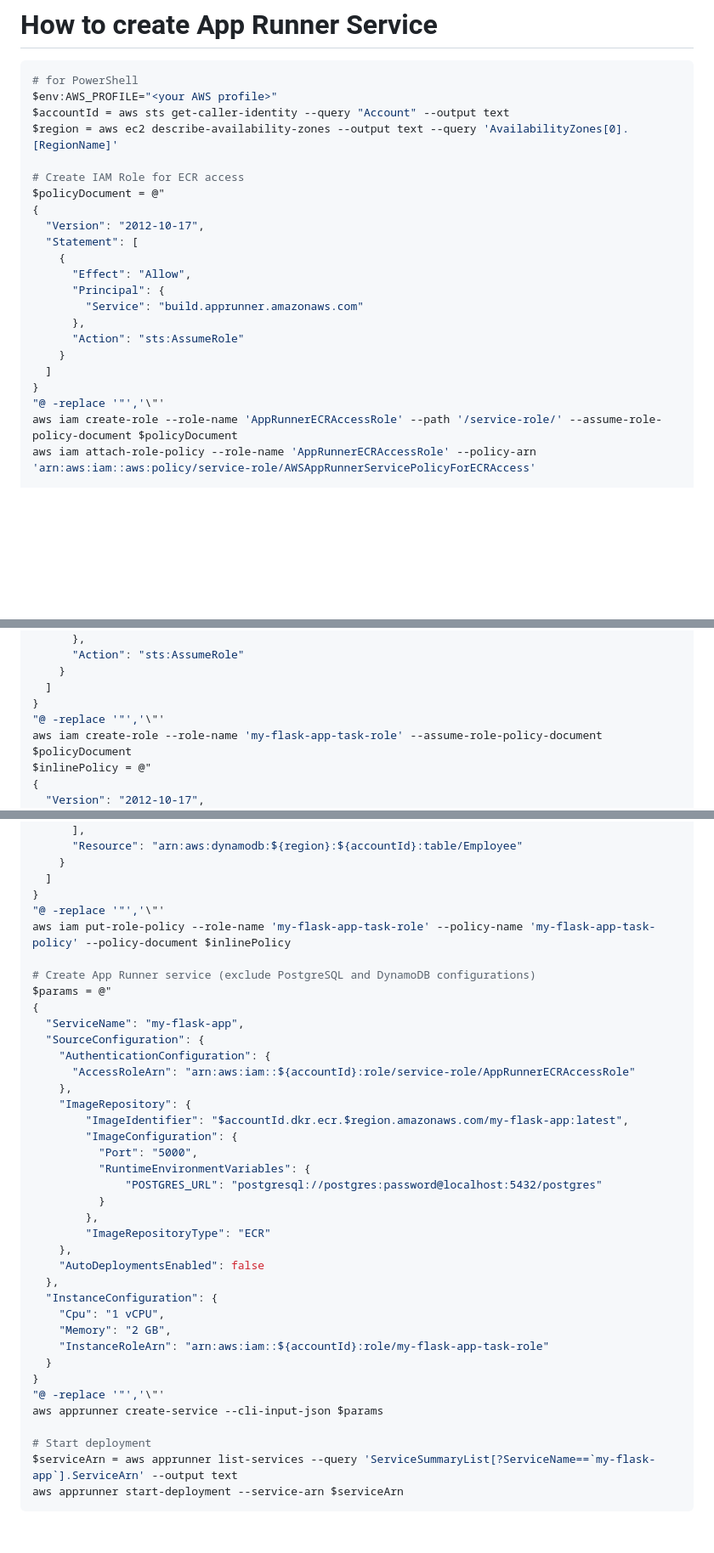
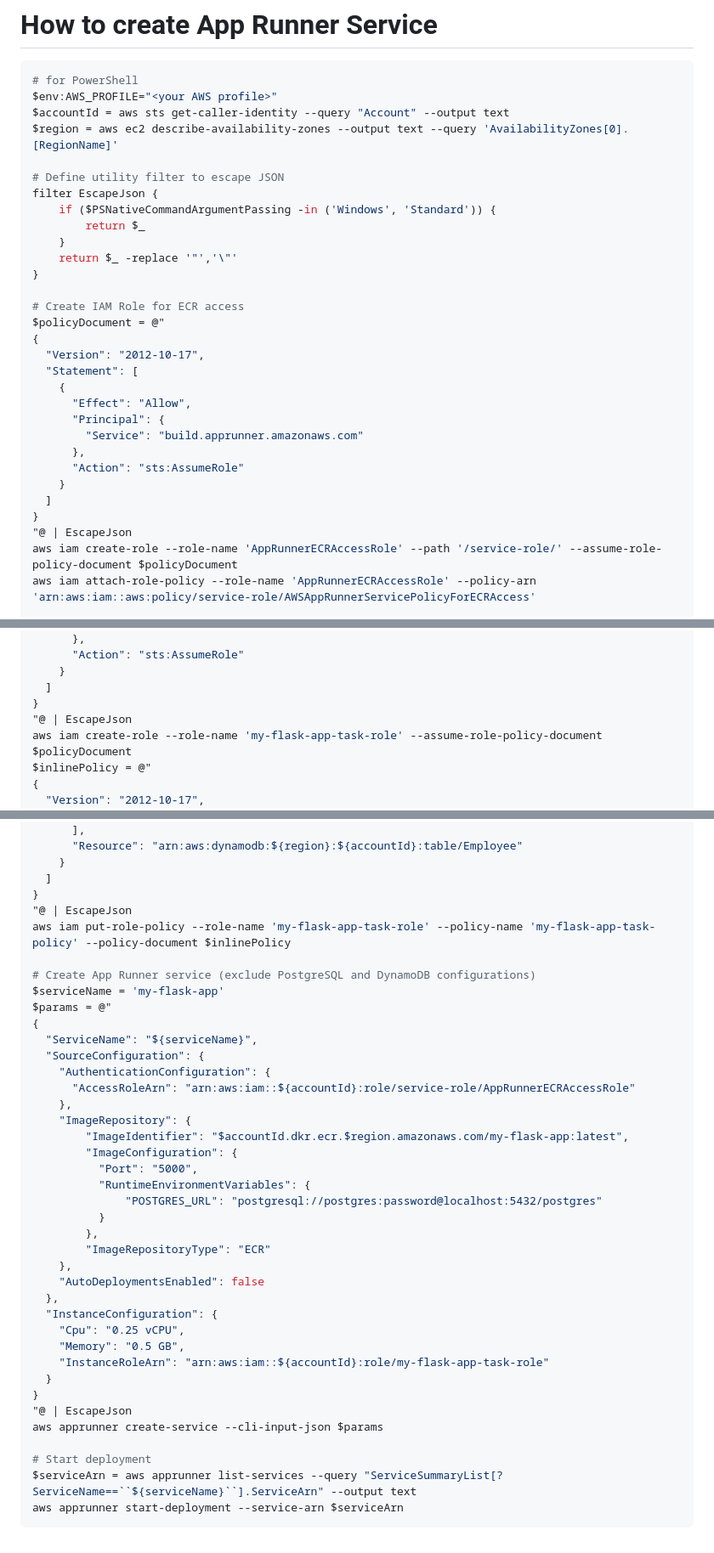
Before and after one commit to stknohg/app-runner-flask-sample, a Markdown page: README.md, 3 parts joined by grey strips. Shown: that part at 85% size. Drawn GitHub-style; blank space fills up the shorter version.

Commit message:
Change JSON escaping method for PowerShell 7.3, and change minimum instance configuration.

````diff
--- a/README.md
+++ b/README.md
@@ -59,6 +59,14 @@ $env:AWS_PROFILE="<your AWS profile>"
 $accountId = aws sts get-caller-identity --query "Account" --output text
 $region = aws ec2 describe-availability-zones --output text --query 'AvailabilityZones[0].[RegionName]'
 
+# Define utility filter to escape JSON
+filter EscapeJson {
+    if ($PSNativeCommandArgumentPassing -in ('Windows', 'Standard')) {
+        return $_
+    }
+    return $_ -replace '"','\"'
+}
+
 # Create IAM Role for ECR access
 $policyDocument = @"
 {
@@ -73,7 +81,7 @@ $policyDocument = @"
     }
   ]
 }
-"@ -replace '"','\"'
+"@ | EscapeJson
 aws iam create-role --role-name 'AppRunnerECRAccessRole' --path '/service-role/' --assume-role-policy-document $policyDocument
 aws iam attach-role-policy --role-name 'AppRunnerECRAccessRole' --policy-arn 'arn:aws:iam::aws:policy/service-role/AWSAppRunnerServicePolicyForECRAccess'
 
@@ -91,7 +99,7 @@ $policyDocument = @"
     }
   ]
 }
-"@ -replace '"','\"'
+"@ | EscapeJson
 aws iam create-role --role-name 'my-flask-app-task-role' --assume-role-policy-document $policyDocument
 $inlinePolicy = @"
 {
@@ -112,13 +120,14 @@ $inlinePolicy = @"
     }
   ]
 }
-"@ -replace '"','\"'
+"@ | EscapeJson
 aws iam put-role-policy --role-name 'my-flask-app-task-role' --policy-name 'my-flask-app-task-policy' --policy-document $inlinePolicy
 
 # Create App Runner service (exclude PostgreSQL and DynamoDB configurations)
+$serviceName = 'my-flask-app'
 $params = @"
 {
-  "ServiceName": "my-flask-app",
+  "ServiceName": "${serviceName}",
   "SourceConfiguration": {
     "AuthenticationConfiguration": {
       "AccessRoleArn": "arn:aws:iam::${accountId}:role/service-role/AppRunnerECRAccessRole"
@@ -136,15 +145,15 @@ $params = @"
     "AutoDeploymentsEnabled": false
   },
   "InstanceConfiguration": {
-    "Cpu": "1 vCPU",
-    "Memory": "2 GB",
+    "Cpu": "0.25 vCPU",
+    "Memory": "0.5 GB",
     "InstanceRoleArn": "arn:aws:iam::${accountId}:role/my-flask-app-task-role"
   }
 }
-"@ -replace '"','\"'
+"@ | EscapeJson
 aws apprunner create-service --cli-input-json $params
 
 # Start deployment
-$serviceArn = aws apprunner list-services --query 'ServiceSummaryList[?ServiceName==`my-flask-app`].ServiceArn' --output text
+$serviceArn = aws apprunner list-services --query "ServiceSummaryList[?ServiceName==``${serviceName}``].ServiceArn" --output text
 aws apprunner start-deployment --service-arn $serviceArn
 ```
````
